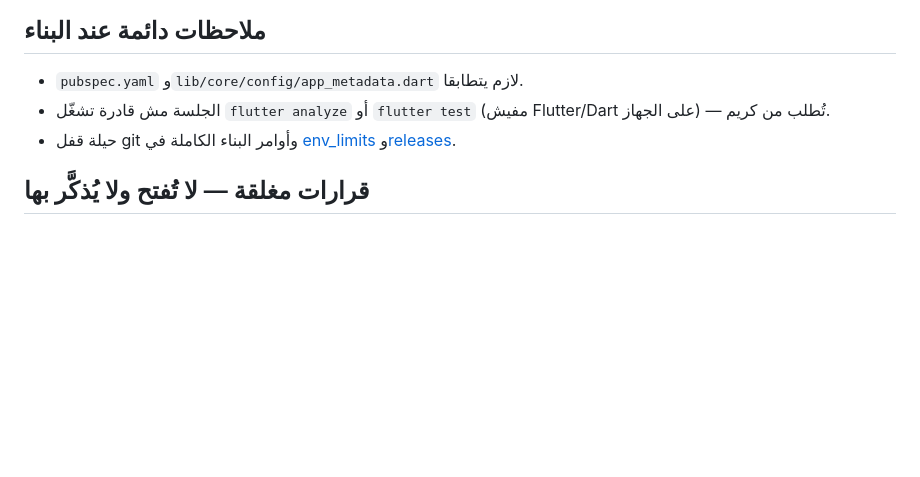
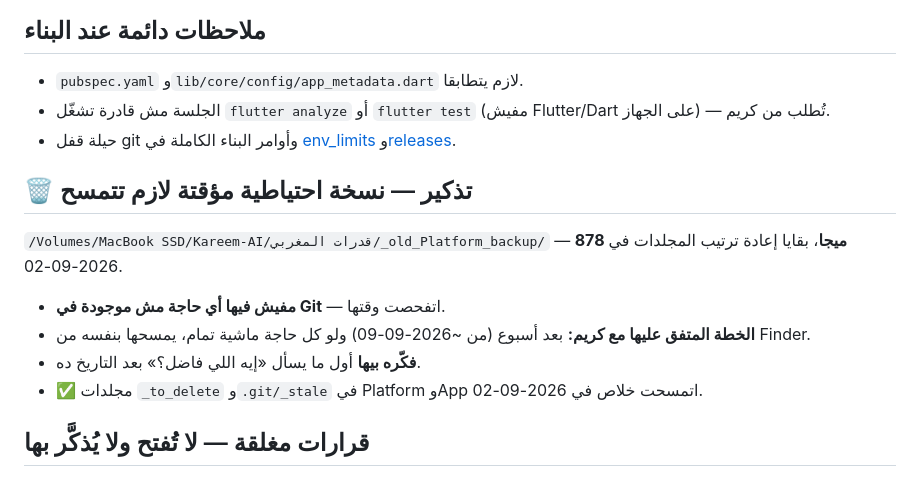
Before and after one commit to KareemPro-Hub/qudrat-maghrabi, a Markdown page: .claude/memory/pending_tasks.md, the part around the change. Drawn GitHub-style; blank space fills up the shorter version.

Commit message:
docs: تذكير بمسح النسخة الاحتياطية _old_Platform_backup
Co-Authored-By: Claude Opus 5 <noreply@anthropic.com>
Claude-Session: https://claude.ai/code/session_01DrUSijHbVmDSSUahoaaRiv

```diff
--- a/.claude/memory/pending_tasks.md
+++ b/.claude/memory/pending_tasks.md
@@ -64,6 +64,13 @@ type: project
 - الجلسة مش قادرة تشغّل `flutter analyze` أو `flutter test` (مفيش Flutter/Dart على الجهاز) — تُطلب من كريم.
 - حيلة قفل git وأوامر البناء الكاملة في [env_limits](env_limits.md) و[releases](releases.md).
 
+## 🗑️ تذكير — نسخة احتياطية مؤقتة لازم تتمسح
+`/Volumes/MacBook SSD/Kareem-AI/قدرات المغربي/_old_Platform_backup/` — **878 ميجا**، بقايا إعادة ترتيب المجلدات في 2026-09-02.
+- **مفيش فيها أي حاجة مش موجودة في Git** — اتفحصت وقتها.
+- **الخطة المتفق عليها مع كريم:** بعد أسبوع (من ~2026-09-09) ولو كل حاجة ماشية تمام، يمسحها بنفسه من Finder.
+- **فكّره بيها** أول ما يسأل «إيه اللي فاضل؟» بعد التاريخ ده.
+- ✅ مجلدات `_to_delete` و`.git/_stale` في Platform وApp اتمسحت خلاص في 2026-09-02.
+
 ## قرارات مغلقة — لا تُفتح ولا يُذكَّر بها
 - **ميزة ولي الأمر:** ألغاها المستخدم نهائيًا (2026-09-01). الباقي الوحيد هو بند قاعدة البيانات أعلاه.
 - **حماية كلمات المرور المسرّبة في Supabase:** قرار المستخدم صراحةً تجاهلها تمامًا وعدم ذكرها مرة أخرى.
```
